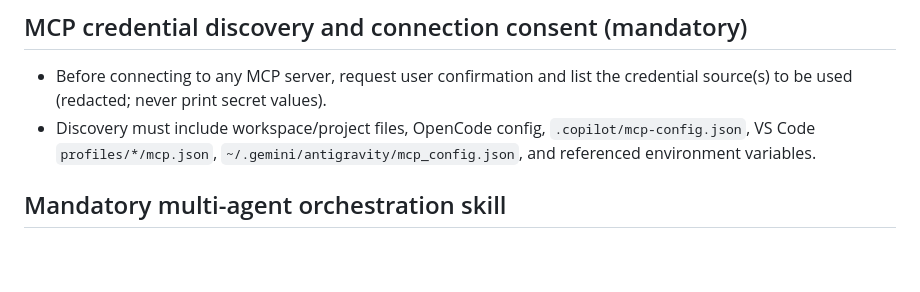
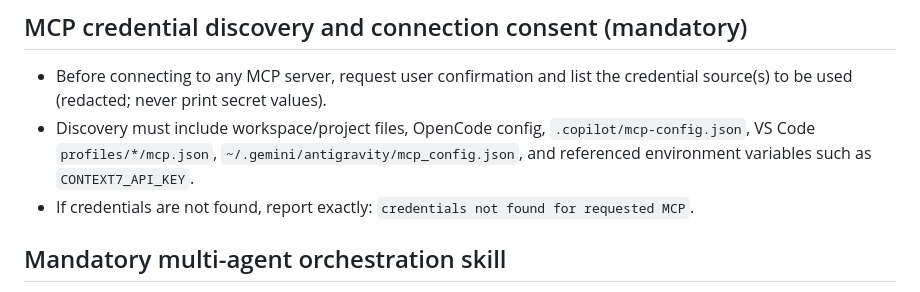
Before and after one commit to jonnxpr/helenSantosPortfolio, a Markdown page: CLAUDE.md, the part around the change. Rendered like a GitHub page; blank space fills up the shorter version.

```diff
--- a/CLAUDE.md
+++ b/CLAUDE.md
@@ -59,7 +59,8 @@ Canonical precedence: `.copilot/base-instructions.md` -> `CLAUDE.md` -> `.github
 ## MCP credential discovery and connection consent (mandatory)
 
 - Before connecting to any MCP server, request user confirmation and list the credential source(s) to be used (redacted; never print secret values).
-- Discovery must include workspace/project files, OpenCode config, `.copilot/mcp-config.json`, VS Code `profiles/*/mcp.json`, `~/.gemini/antigravity/mcp_config.json`, and referenced environment variables.
+- Discovery must include workspace/project files, OpenCode config, `.copilot/mcp-config.json`, VS Code `profiles/*/mcp.json`, `~/.gemini/antigravity/mcp_config.json`, and referenced environment variables such as `CONTEXT7_API_KEY`.
+- If credentials are not found, report exactly: `credentials not found for requested MCP`.
 
 ## Mandatory multi-agent orchestration skill
 
```
Also changed, not shown: .copilot/base-instructions.md (+9 -0 lines), PRE-FLIGHT.md (+11 -4 lines).
